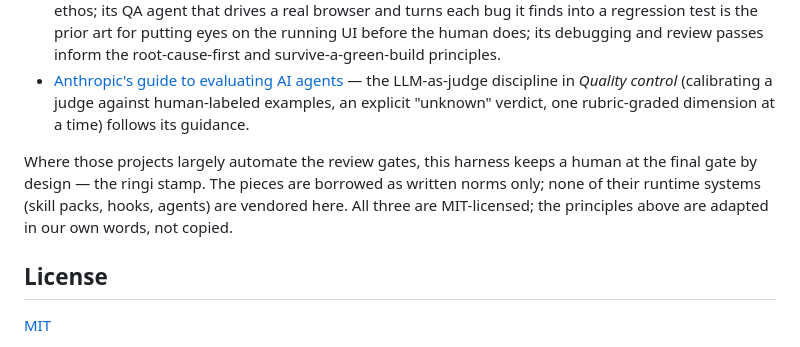
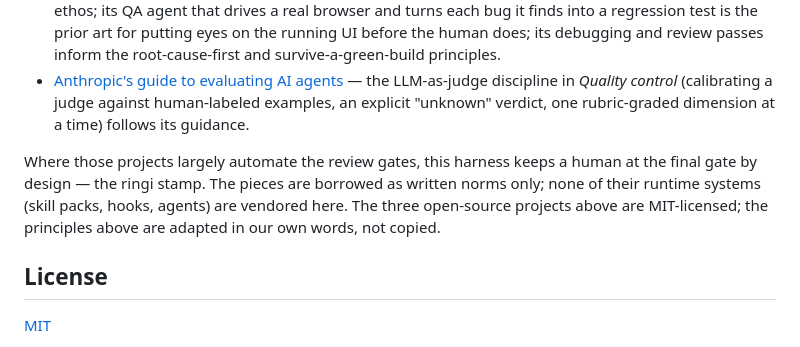
Before and after one commit to seunghwan-dev/ringi-driven-harness, a Markdown page: README.md, the part around the change. Rendered like a GitHub page.

Commit message:
Clarify the MIT-license note to name the three projects

```diff
--- a/README.md
+++ b/README.md
@@ -58,7 +58,7 @@ This harness draws on written practice from the broader Claude Code / agentic-de
 - [gstack](https://github.com/garrytan/gstack) — the "the AI proposes, the human decides" framing of bounded autonomy echoes its builder ethos; its QA agent that drives a real browser and turns each bug it finds into a regression test is the prior art for putting eyes on the running UI before the human does; its debugging and review passes inform the root-cause-first and survive-a-green-build principles.
 - [Anthropic's guide to evaluating AI agents](https://www.anthropic.com/engineering/demystifying-evals-for-ai-agents) — the LLM-as-judge discipline in *Quality control* (calibrating a judge against human-labeled examples, an explicit "unknown" verdict, one rubric-graded dimension at a time) follows its guidance.
 
-Where those projects largely automate the review gates, this harness keeps a human at the final gate by design — the ringi stamp. The pieces are borrowed as written norms only; none of their runtime systems (skill packs, hooks, agents) are vendored here. All three are MIT-licensed; the principles above are adapted in our own words, not copied.
+Where those projects largely automate the review gates, this harness keeps a human at the final gate by design — the ringi stamp. The pieces are borrowed as written norms only; none of their runtime systems (skill packs, hooks, agents) are vendored here. The three open-source projects above are MIT-licensed; the principles above are adapted in our own words, not copied.
 
 ## License
 
```
Also changed, not shown: README.ja.md (+1 -1 lines).
